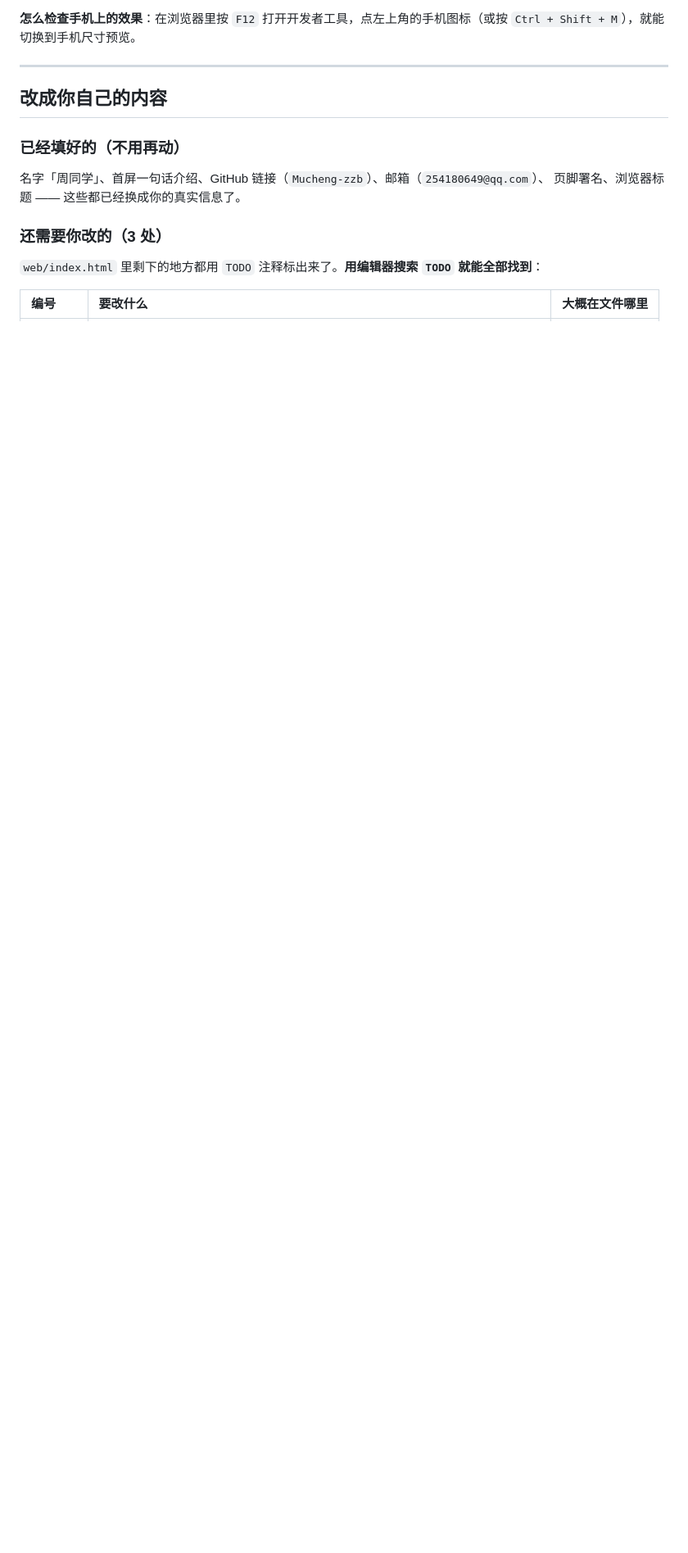
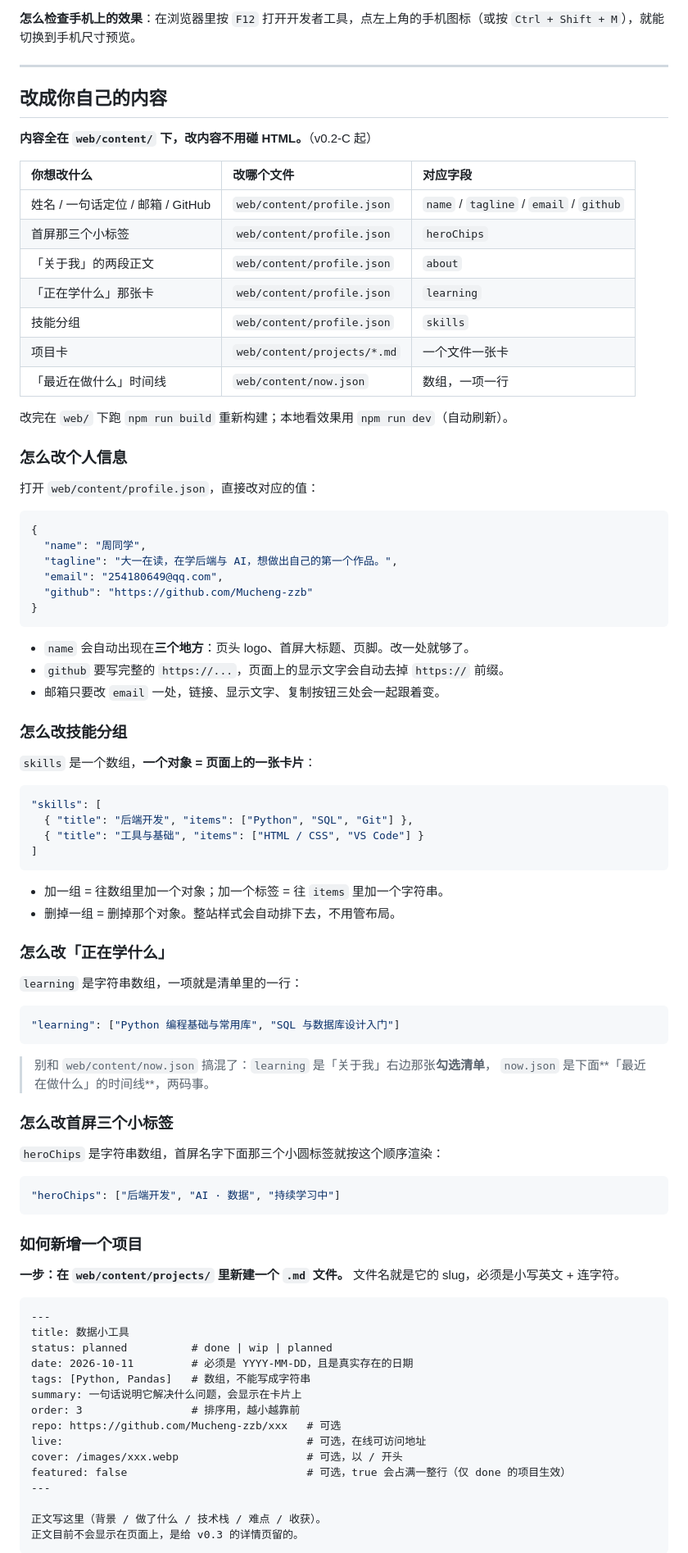
Before and after one commit to Mucheng-zzb/personal-portfolio, a Markdown page: README.md, the part around one of its changes. Shown at 82% size. Rendered like a GitHub page; blank space fills up the shorter version.

````diff
--- a/README.md
+++ b/README.md
@@ -103,13 +113,89 @@ npm run dev     # 启动开发服务器
 
 ## 改成你自己的内容
 
-### 已经填好的（不用再动）
+**内容全在 `web/content/` 下，改内容不用碰 HTML。**（v0.2-C 起）
 
-名字「周同学」、首屏一句话介绍、GitHub 链接（`Mucheng-zzb`）、邮箱（`254180649@qq.com`）、
-页脚署名、浏览器标题 —— 这些都已经换成你的真实信息了。
+| 你想改什么 | 改哪个文件 | 对应字段 |
+| :--- | :--- | :--- |
+| 姓名 / 一句话定位 / 邮箱 / GitHub | `web/content/profile.json` | `name` / `tagline` / `email` / `github` |
+| 首屏那三个小标签 | `web/content/profile.json` | `heroChips` |
+| 「关于我」的两段正文 | `web/content/profile.json` | `about` |
+| 「正在学什么」那张卡 | `web/content/profile.json` | `learning` |
+| 技能分组 | `web/content/profile.json` | `skills` |
+| 项目卡 | `web/content/projects/*.md` | 一个文件一张卡 |
+| 「最近在做什么」时间线 | `web/content/now.json` | 数组，一项一行 |
 
-### 还需要你改的（3 处）
+改完在 `web/` 下跑 `npm run build` 重新构建；本地看效果用 `npm run dev`（自动刷新）。
 
-`web/index.html` 里剩下的地方都用 `TODO` 注释标出来了。**用编辑器搜索 `TODO` 就能全部找到**：
+### 怎么改个人信息
 
-| 编号 | 要改什么 | 大概在文件哪里 |
+打开 `web/content/profile.json`，直接改对应的值：
+
+```json
+{
+  "name": "周同学",
+  "tagline": "大一在读，在学后端与 AI，想做出自己的第一个作品。",
+  "email": "254180649@qq.com",
+  "github": "https://github.com/Mucheng-zzb"
+}
+```
+
+- `name` 会自动出现在**三个地方**：页头 logo、首屏大标题、页脚。改一处就够了。
+- `github` 要写完整的 `https://...`，页面上的显示文字会自动去掉 `https://` 前缀。
+- 邮箱只要改 `email` 一处，链接、显示文字、复制按钮三处会一起跟着变。
+
+### 怎么改技能分组
+
+`skills` 是一个数组，**一个对象 = 页面上的一张卡片**：
+
+```json
+"skills": [
+  { "title": "后端开发", "items": ["Python", "SQL", "Git"] },
+  { "title": "工具与基础", "items": ["HTML / CSS", "VS Code"] }
+]
+```
+
+- 加一组 = 往数组里加一个对象；加一个标签 = 往 `items` 里加一个字符串。
+- 删掉一组 = 删掉那个对象。整站样式会自动排下去，不用管布局。
+
+### 怎么改「正在学什么」
+
+`learning` 是字符串数组，一项就是清单里的一行：
+
+```json
+"learning": ["Python 编程基础与常用库", "SQL 与数据库设计入门"]
+```
+
+> 别和 `web/content/now.json` 搞混了：`learning` 是「关于我」右边那张**勾选清单**，
+> `now.json` 是下面**「最近在做什么」的时间线**，两码事。
+
+### 怎么改首屏三个小标签
+
+`heroChips` 是字符串数组，首屏名字下面那三个小圆标签就按这个顺序渲染：
+
+```json
+"heroChips": ["后端开发", "AI · 数据", "持续学习中"]
+```
+
+### 如何新增一个项目
+
+**一步：在 `web/content/projects/` 里新建一个 `.md` 文件。** 文件名就是它的 slug，必须是小写英文 + 连字符。
+
+```markdown
+---
+title: 数据小工具
+status: planned          # done | wip | planned
+date: 2026-10-11         # 必须是 YYYY-MM-DD，且是真实存在的日期
+tags: [Python, Pandas]   # 数组，不能写成字符串
+summary: 一句话说明它解决什么问题，会显示在卡片上
+order: 3                 # 排序用，越小越靠前
+repo: https://github.com/Mucheng-zzb/xxx   # 可选
+live:                                      # 可选，在线可访问地址
+cover: /images/xxx.webp                    # 可选，以 / 开头
+featured: false                            # 可选，true 会占满一整行（仅 done 的项目生效）
+---
+
+正文写这里（背景 / 做了什么 / 技术栈 / 难点 / 收获）。
+正文目前不会显示在页面上，是给 v0.3 的详情页留的。
+```
+
````
Also changed, not shown: other parts of README.md (+44 -19 lines), docs/ARCHITECTURE.md (+10 -2 lines).
